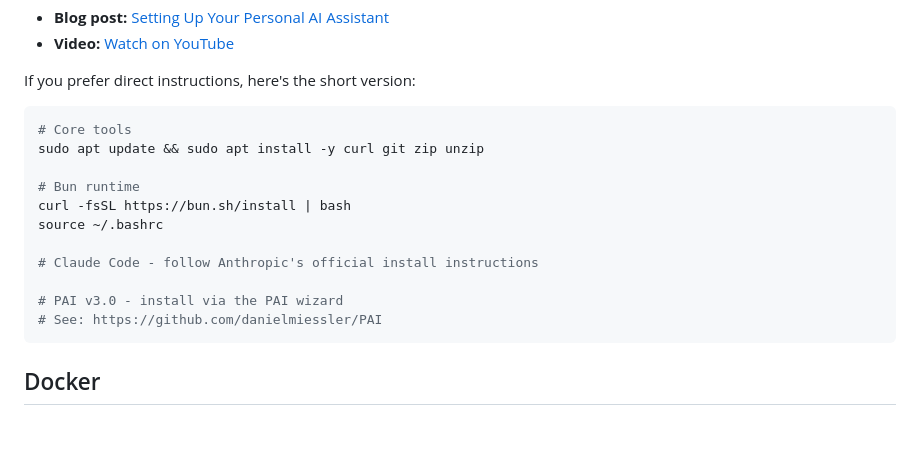
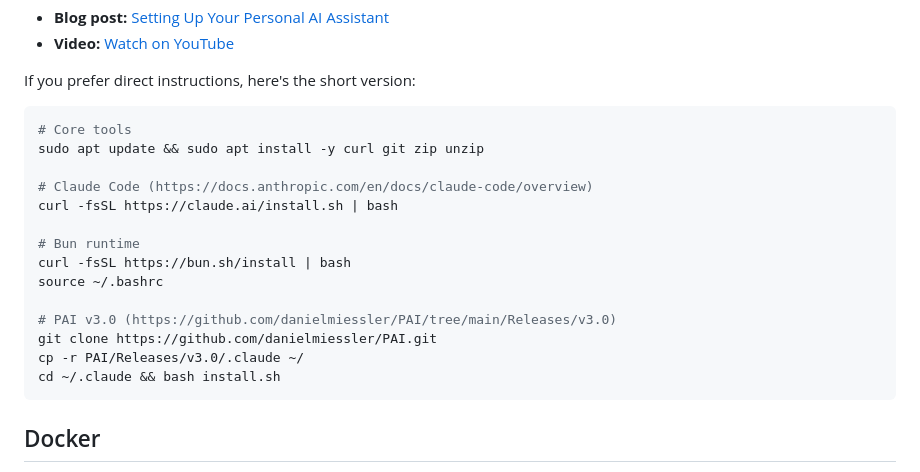
Before and after one commit to chriscantey/pai-companion, a Markdown page: PREREQUISITES.md, the part around the change. Drawn GitHub-style; blank space fills up the shorter version.

Commit message:
Add actual Claude Code and PAI v3.0 install commands with doc links
Co-Authored-By: Claude Opus 4.6 <noreply@anthropic.com>

````diff
--- a/PREREQUISITES.md
+++ b/PREREQUISITES.md
@@ -17,14 +17,17 @@ If you prefer direct instructions, here's the short version:
 # Core tools
 sudo apt update && sudo apt install -y curl git zip unzip
 
+# Claude Code (https://docs.anthropic.com/en/docs/claude-code/overview)
+curl -fsSL https://claude.ai/install.sh | bash
+
 # Bun runtime
 curl -fsSL https://bun.sh/install | bash
 source ~/.bashrc
 
-# Claude Code - follow Anthropic's official install instructions
-
-# PAI v3.0 - install via the PAI wizard
-# See: https://github.com/danielmiessler/PAI
+# PAI v3.0 (https://github.com/danielmiessler/PAI/tree/main/Releases/v3.0)
+git clone https://github.com/danielmiessler/PAI.git
+cp -r PAI/Releases/v3.0/.claude ~/
+cd ~/.claude && bash install.sh
 ```
 
 ## Docker
````
